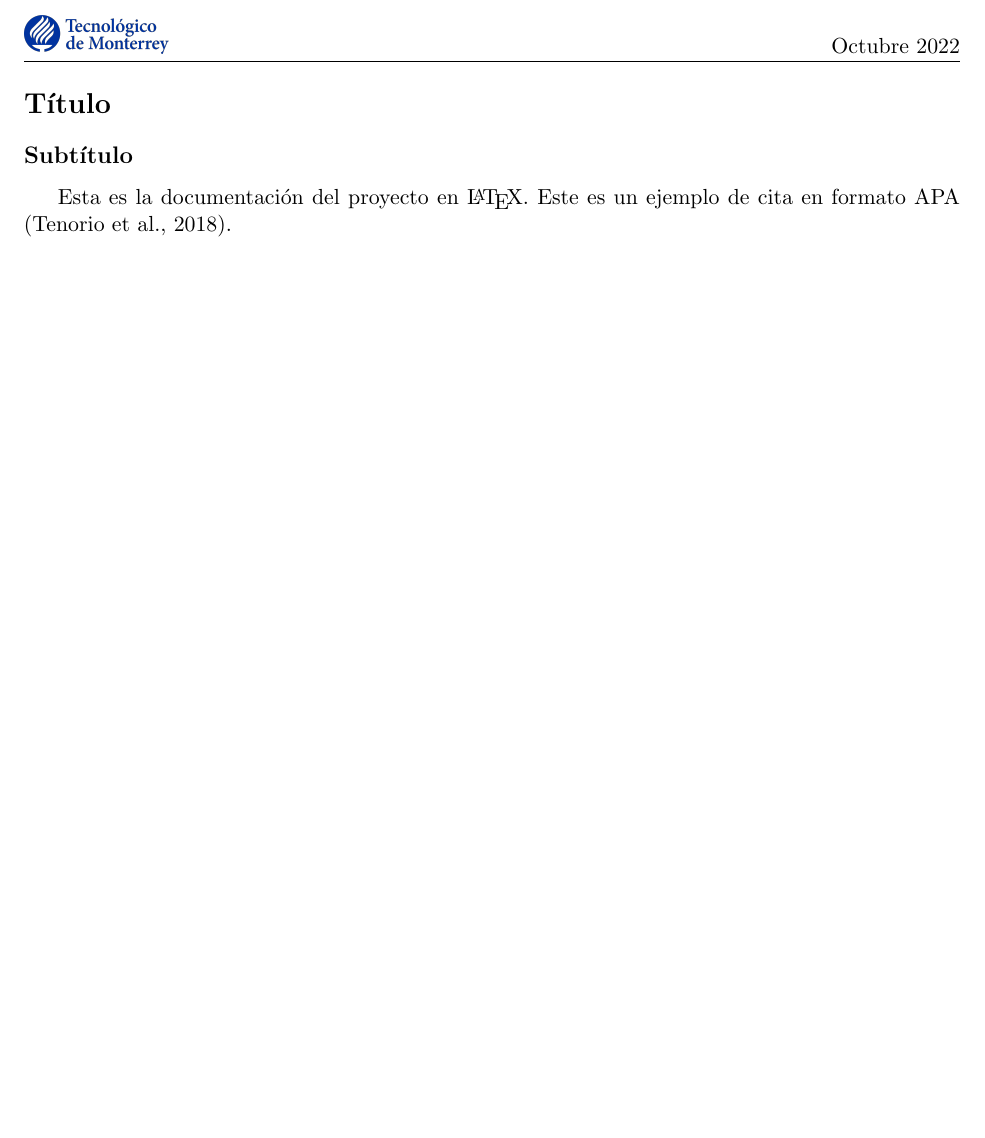
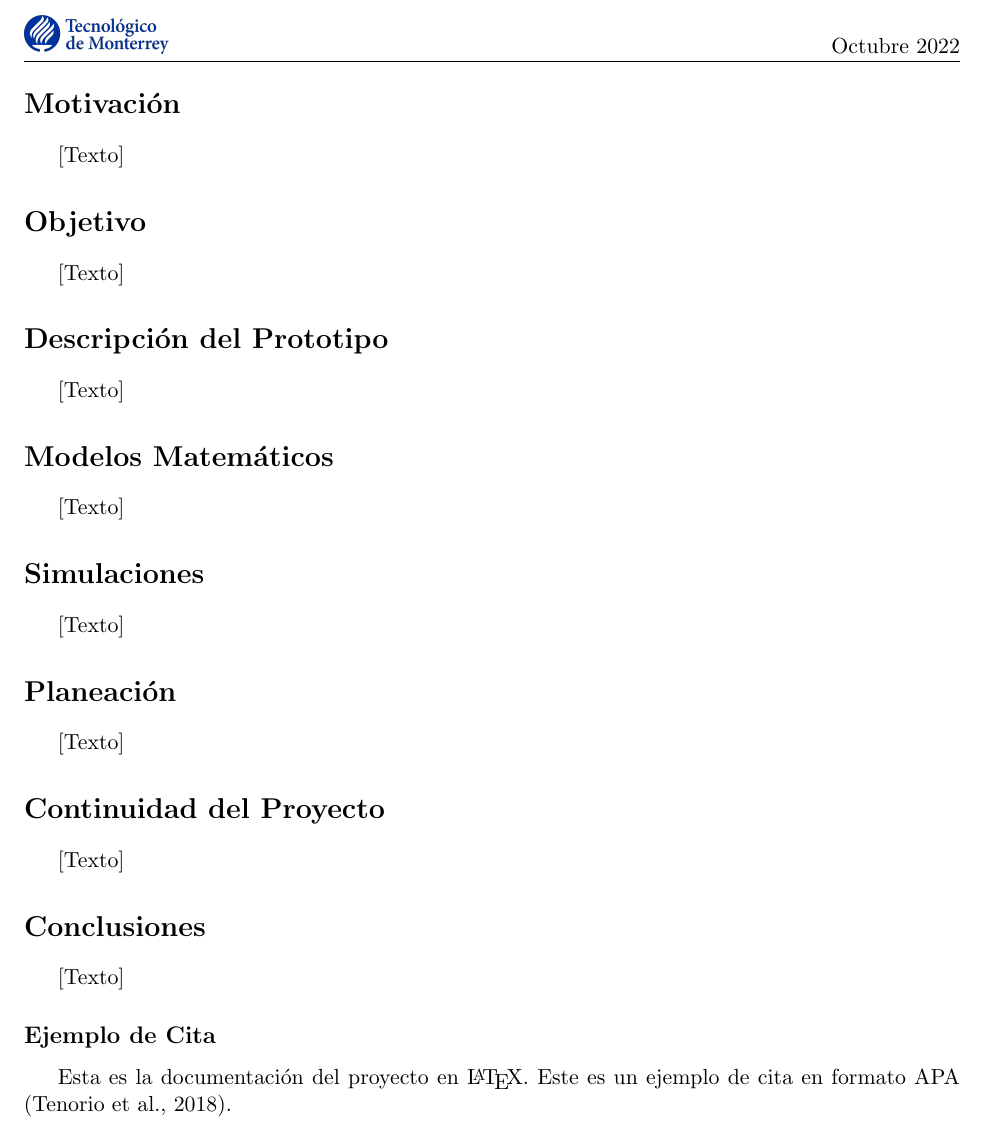
Before and after one commit to curbsidenigma/pest-killer-drone-project, a LaTeX problem sheet (documentation/main.tex): part of page 2 of 2, cut so that both start at the same text. Compiled offline with pdfLaTeX.

Commit message:
Add sections to LaTeX document

```diff
--- a/documentation/main.tex
+++ b/documentation/main.tex
@@ -46,7 +46,30 @@
     \headrule
     \footrule
 
-    \section*{T\'itulo}
-        \subsection*{Subt\'itulo}
+    \section*{Motivaci\'on}
+        [Texto]
+
+    \section*{Objetivo}
+        [Texto]
+
+    \section*{Descripci\'on del Prototipo}
+        [Texto]
+
+    \section*{Modelos Matem\'aticos}
+        [Texto]
+
+    \section*{Simulaciones}
+        [Texto]
+
+    \section*{Planeaci\'on}
+        [Texto]
+
+    \section*{Continuidad del Proyecto}
+        [Texto]
+
+    \section*{Conclusiones}
+        [Texto]
+
+        \subsection*{Ejemplo de Cita}
         Esta es la documentación del proyecto en {\LaTeX}. Este es un ejemplo de cita en formato APA (\cite{tenorio-2018}).
 
```
Also changed, not shown: documentation/main.tex (2 more changed lines), 1 other file.
